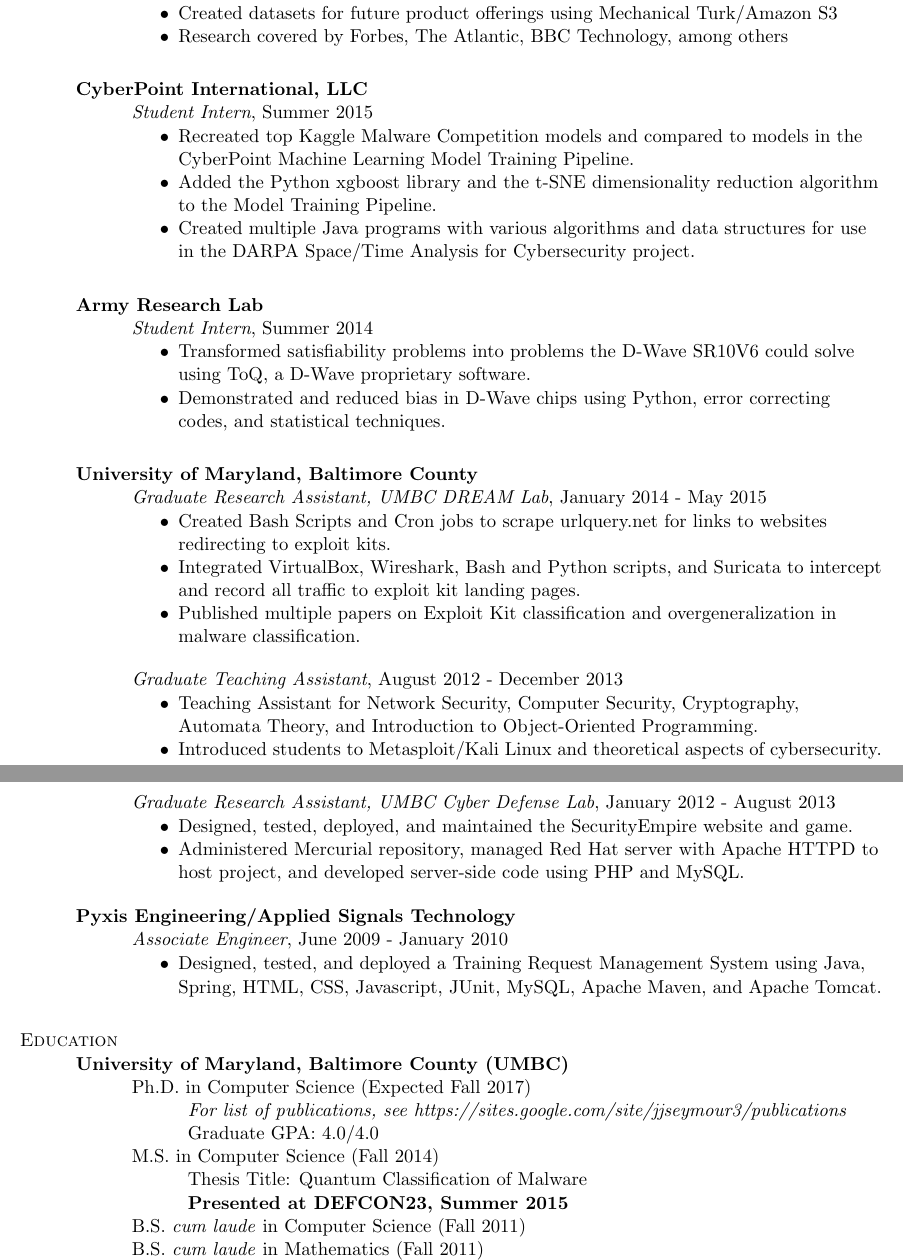
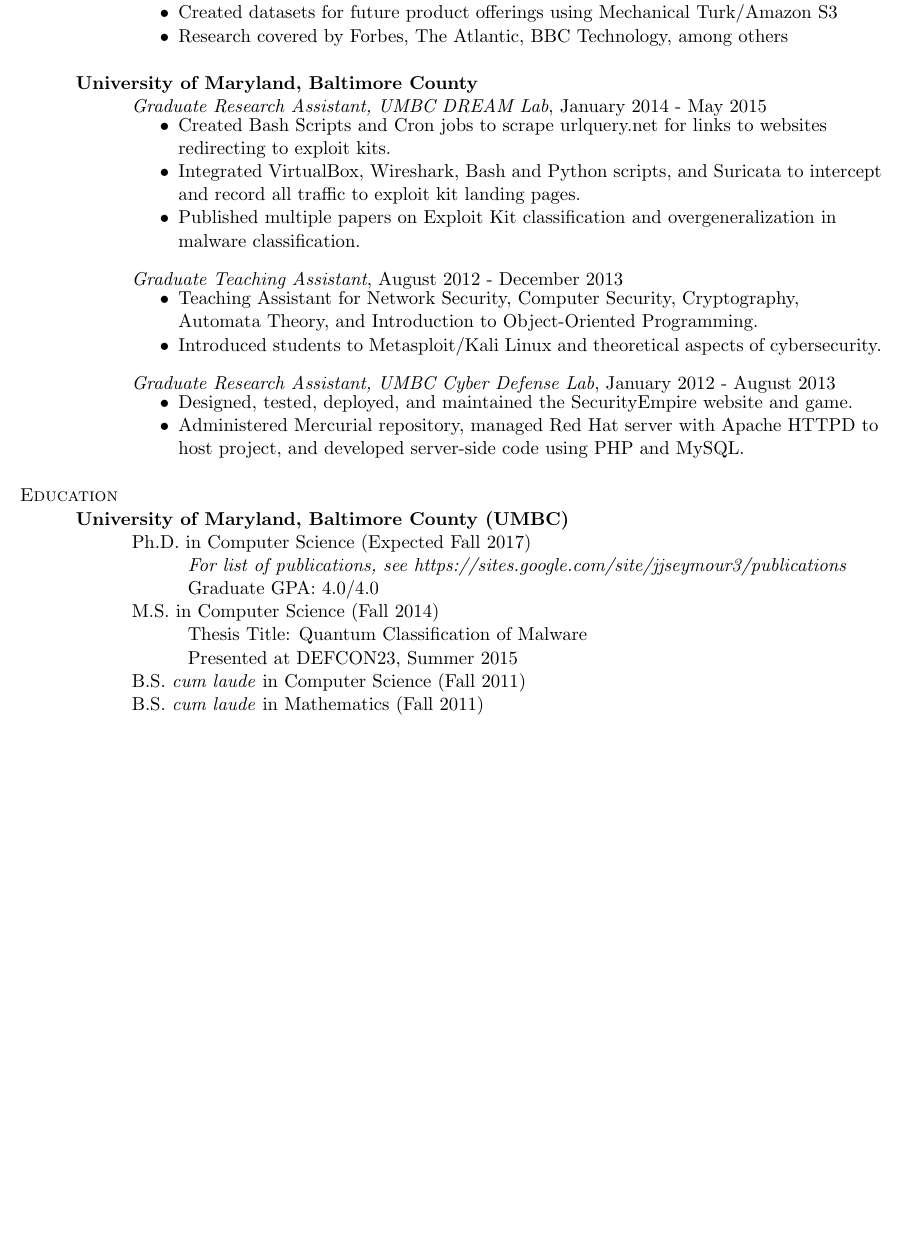
Before and after one commit to seymour1/CV, a LaTeX CV (CV.tex): two parts of pages 1 and 2 of 2 before the commit and part of the page after it, the two joined at a grey line, cut so that both start at the same text, the shorter picture padded with empty space. Compiled offline with pdfLaTeX.

Commit message:
Restricted to single page, minor formatting changes

```diff
--- a/CV.tex
+++ b/CV.tex
@@ -64,23 +64,6 @@
 \end{my_list}
 
 \medskip
-\atab \textbf{CyberPoint International, LLC}\\
-\btab \textit{Student Intern}, Summer 2015\\
-\begin{my_list}
-\item Recreated top Kaggle Malware Competition models and compared to models in the\\ \tab \tab CyberPoint Machine Learning Model Training Pipeline.
-\item Added the Python xgboost library and the t-SNE dimensionality reduction algorithm\\ \tab \tab to the Model Training Pipeline.
-\item Created multiple Java programs with various algorithms and data structures for use\\ \tab \tab in the DARPA Space/Time Analysis for Cybersecurity project.
-\end{my_list}
-
-\medskip
-\atab \textbf{Army Research Lab}\\
-\btab \textit{Student Intern}, Summer 2014\\
-\begin{my_list}
-\item Transformed satisfiability problems into problems the D-Wave SR10V6 could solve\\ \tab \tab using ToQ, a D-Wave proprietary software.
-\item Demonstrated and reduced bias in D-Wave chips using Python, error correcting\\ \tab \tab codes, and statistical techniques.
-\end{my_list}
-
-\medskip
 \atab \textbf{University of Maryland, Baltimore County}\\
 \btab \textit{Graduate Research Assistant, UMBC DREAM Lab}, January 2014 - May 2015\\
 \begin{my_list}
@@ -106,12 +89,6 @@
 \item Administered Mercurial repository, managed Red Hat server with Apache HTTPD to\\ \tab \tab host project, and developed server-side code using PHP and MySQL.
 \end{my_list}
 
-\atab \textbf{Pyxis Engineering/Applied Signals Technology}\\
-\btab \textit{Associate Engineer}, June 2009 - January 2010\\
-\begin{my_list}
-\item Designed, tested, and deployed a Training Request Management System using Java,\\ \tab \tab  Spring, HTML, CSS, Javascript, JUnit, MySQL, Apache Maven, and Apache Tomcat.
-\end{my_list}
-
 \medskip
 \textsc{Education}\\
 \atab \textbf{University of Maryland, Baltimore County (UMBC)}\\
@@ -120,7 +97,7 @@
 \ctab Graduate GPA: 4.0/4.0\\
 \btab M.S. in Computer Science (Fall 2014)\\
 \ctab Thesis Title: Quantum Classification of Malware\\
-\ctab \textbf{Presented at DEFCON23, Summer 2015}\\
+\ctab Presented at DEFCON23, Summer 2015\\
 \btab B.S. \emph{cum laude} in Computer Science (Fall 2011)\\
 \btab B.S. \emph{cum laude} in Mathematics (Fall 2011) \\
 \btab B.A. \emph{cum laude} in Philosophy (Fall 2011)\\
```
Also changed, not shown: CV.pdf.
